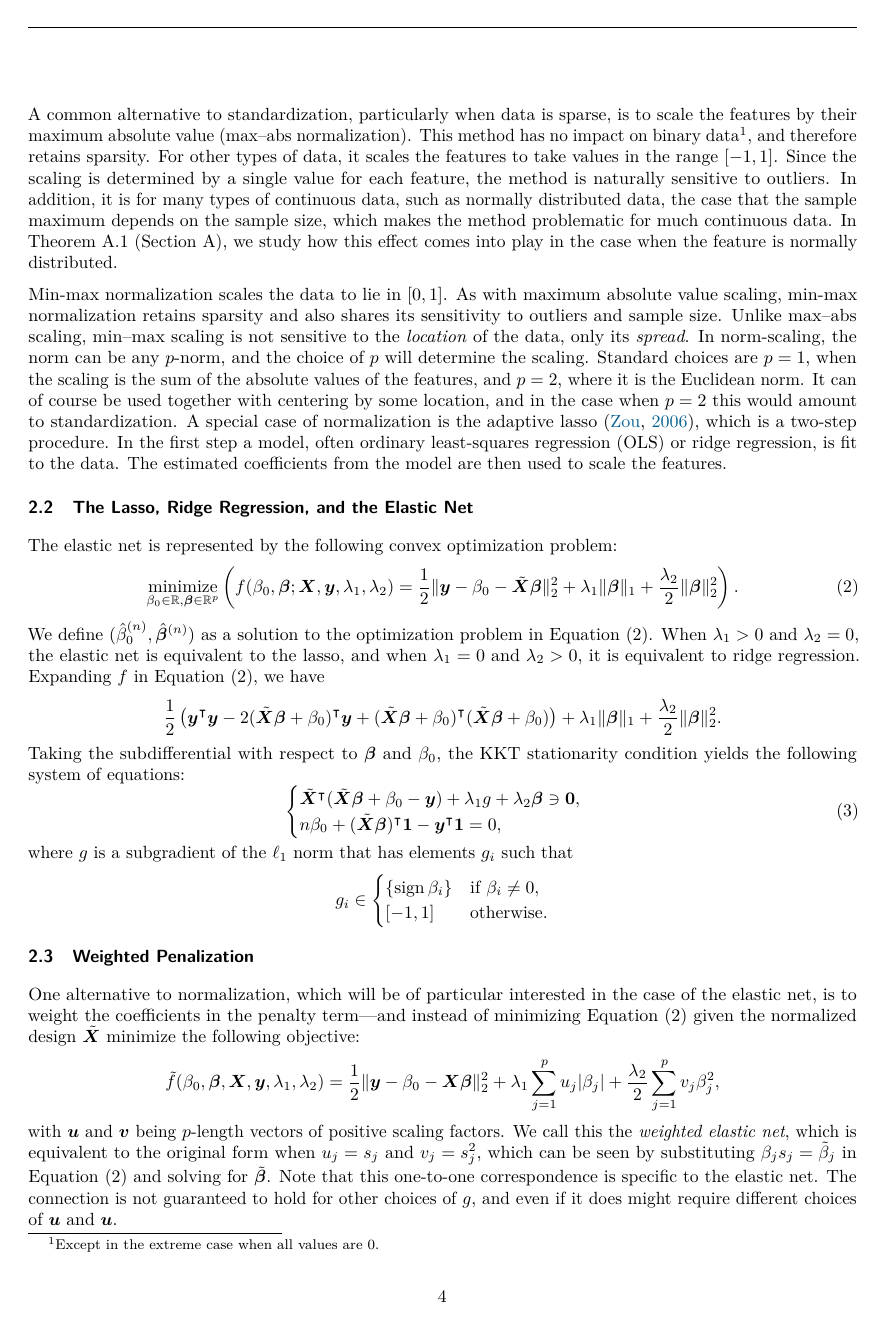
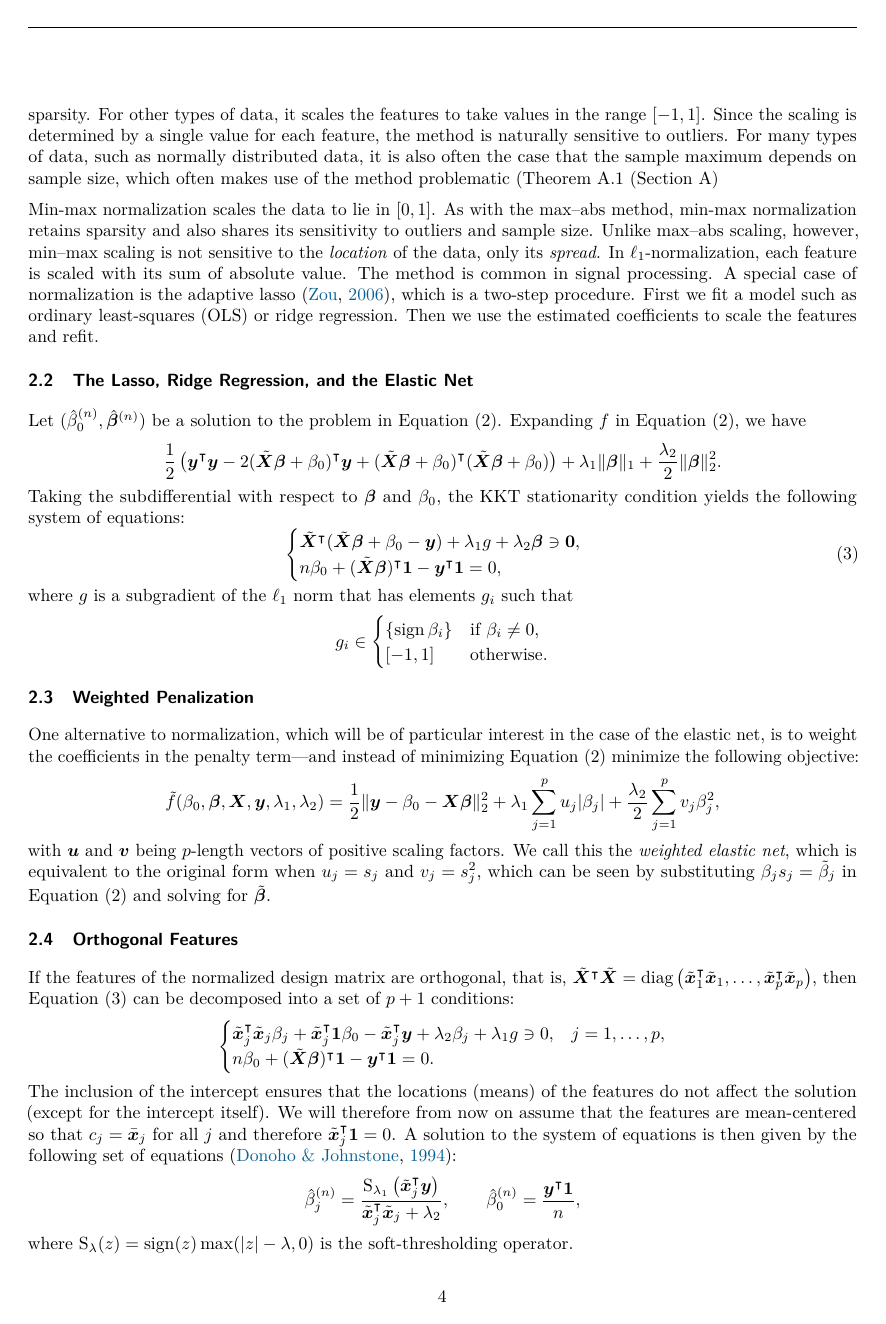
Before and after one commit to jolars/normreg, a LaTeX paper (paper/main.tex, which reads paper/tex/preliminaries.tex): page 4 of 29. Compiled offline with pdfLaTeX.

Commit message:
feat(paper): shorten and rework preliminary section

```diff
--- a/paper/tex/preliminaries.tex
+++ b/paper/tex/preliminaries.tex
@@ -68,37 +66,23 @@ data is sparse, it can lead to a significant increases in memory usage and proce
+sparsity. For other types of data, it scales the features to take values in the range
+\([-1, 1]\). Since the scaling is determined by a single value for each feature, the method
+is naturally sensitive to outliers. For many types of data, such as normally distributed
+data, it is also often the case that the sample maximum depends on sample size, which often
+makes use of the method problematic~(\Cref{thm:maxabs-gev}~(\Cref{sec:additional-theory})
 
-A common alternative to standardization, particularly when data is sparse, is to scale the
-features by their maximum absolute value (max--abs normalization). This method has no
-impact on binary data\footnote{Except in the extreme case when all values are 0.}, and
-therefore retains sparsity. For other types of data, it scales the features to take values
-in the range \([-1, 1]\). Since the scaling is determined by a single value for each
-feature, the method is naturally sensitive to outliers. In addition, it is for many types
-of continuous data, such as normally distributed data, the case that the sample maximum
-depends on the sample size, which makes the method problematic for much continuous data. In
-\Cref{thm:maxabs-gev}~(\Cref{sec:additional-theory}), we study how this effect comes into
-play in the case when the feature is normally distributed.
-
-Min-max normalization scales the data to lie in \([0, 1]\). As with maximum absolute value
-scaling, min-max normalization retains sparsity and also shares its sensitivity to outliers
-and sample size. Unlike max--abs scaling, min--max scaling is not sensitive to the
-\emph{location} of the data, only its \emph{spread}. In norm-scaling, the norm can be any
-\(p\)-norm, and the choice of \(p\) will determine the scaling. Standard choices are
-\(p=1\), when the scaling is the sum of the absolute values of the features, and \(p=2\),
-where it is the Euclidean norm. It can of course be used together with centering by some
-location, and in the case when \(p=2\) this would amount to standardization. A special case
-of normalization is the adaptive lasso~\citep{zou2006}, which is a two-step procedure. In
-the first step a model, often ordinary least-squares regression (OLS) or ridge regression,
-is fit to the data. The estimated coefficients from the model are then used to scale the
-features.
+% TODO: should we study l1-normalization more?
+Min-max normalization scales the data to lie in \([0, 1]\). As with the max--abs method,
+min-max normalization retains sparsity and also shares its sensitivity to outliers and
+sample size. Unlike max--abs scaling, however, min--max scaling is not sensitive to the
+\emph{location} of the data, only its \emph{spread}. In \(\ell_1\)-normalization, each
+feature is scaled with its sum of absolute value. The method is common in signal
+processing. A special case of normalization is the adaptive lasso~\citep{zou2006}, which is
+a two-step procedure. First we fit a model such as ordinary least-squares (OLS) or ridge
+regression. Then we use the estimated coefficients to scale the features and refit.
 
 \subsection{The Lasso, Ridge Regression, and the Elastic Net}
 
-The elastic net is represented by the following convex optimization problem:
-\begin{equation}
-  \label{eq:elastic-net}
-  \operatorname*{minimize}_{\beta_0 \in \mathbb{R},\vec{\beta} \in \mathbb{R}^p}\left( f(\beta_0, \vec{\beta};\vec{X},\vec{y},\lambda_1,\lambda_2)=\frac{1}{2} \lVert \vec y - \beta_0 - \tilde{\mat{X}}\vec{\beta} \rVert^2_2  + \lambda_1 \lVert \vec\beta \rVert_1 + \frac{\lambda_2}{2}\lVert \vec \beta \rVert_2^2\right).
-\end{equation}
-We define \((\hat{\beta}_0^{(n)}, \hat{\vec{\beta}}^{(n)})\) as a solution to the optimization problem in \Cref{eq:elastic-net}.
-When \(\lambda_1 > 0\) and \(\lambda_2 = 0\), the elastic net is equivalent to the lasso, and when \(\lambda_1 = 0\) and \(\lambda_2 > 0\), it is equivalent to ridge regression. Expanding \(f\) in \Cref{eq:elastic-net}, we have
+Let \((\hat{\beta}_0^{(n)}, \hat{\vec{\beta}}^{(n)})\) be a solution to the problem in
+\Cref{eq:elastic-net}. Expanding \(f\) in \Cref{eq:elastic-net}, we have
 \[
   \begin{aligned}
     \frac{1}{2}\left( \vec y^\T \vec y - 2(\tilde{\mat{X}}\vec{\beta} + \beta_0)^\T\vec{y} + (\tilde{\mat{X}}\vec{\beta} + \beta_0)^\T(\tilde{\mat{X}}\vec{\beta} + \beta_0)\right) + \lambda_1 \lVert \vec\beta \rVert_1 + \frac{\lambda_2}{2}\lVert \vec \beta \rVert_2^2.
@@ -124,10 +108,9 @@ where \(g\) is a subgradient of the \(\ell_1\) norm that has elements \(g_i\) su
 
 \subsection{Weighted Penalization}\label{sec:weighted-elasticnet}
 
-One alternative to normalization, which will be of particular interested in the case of the
+One alternative to normalization, which will be of particular interest in the case of the
 elastic net, is to weight the coefficients in the penalty term---and instead of minimizing
-\Cref{eq:elastic-net} given the normalized design \(\tilde{\mat{X}}\) minimize the
-following objective:
+\Cref{eq:elastic-net} minimize the following objective:
 \[
   \tilde{f}(\beta_0, \vec{\beta}, \mat{X}, \vec{y}, \lambda_1, \lambda_2) =
   \frac{1}{2} \lVert \vec{y} - \beta_0 - \mat{X}\vec{\beta}\rVert_2^2 + \lambda_1 \sum_{j=1}^p u_j |\beta_j| + \frac{\lambda_2}{2} \sum_{j=1}^p v_j \beta_j^2,
@@ -135,10 +118,7 @@ following objective:
 with \(\vec{u}\) and \(\vec{v}\) being \(p\)-length vectors of positive scaling factors. We
 call this the \emph{weighted elastic net}, which is equivalent to the original form when
 \(u_j = s_j\) and \(v_j = s_j^2\), which can be seen by substituting \(\beta_js_j =
-\tilde{\beta}_j\) in \Cref{eq:elastic-net} and solving for \(\tilde{\vec{\beta}}\). Note
-that this one-to-one correspondence is specific to the elastic net. The connection is not
-guaranteed to hold for other choices of \(g\), and even if it does might require different
-choices of \(\vec{u}\) and \(\vec{u}\).
+\tilde{\beta}_j\) in \Cref{eq:elastic-net} and solving for \(\tilde{\vec{\beta}}\).
 
 \subsection{Orthogonal Features}
 
@@ -154,3 +134,9 @@ If the features of the normalized design matrix are orthogonal, that is,
   \end{cases}
 \]
 %
+The inclusion of the intercept ensures that the locations (means) of the features do not
+affect the solution (except for the intercept itself). We will therefore from now on assume
+that the features are mean-centered so that \(c_j = \bar{\vec{x}}_j\) for all \(j\) and
+therefore \(\tilde{\vec{x}}_j^\T \ones = 0\). A solution to the system of equations is then
+given by the following set of equations~\citep{donoho1994}:
+%
@@ -166,10 +146,9 @@ equations~\citep{donoho1994}:
   \qquad
   \hat{\beta}_0^{(n)} = \frac{\vec{y}^\T \ones}{n},
 \end{equation*}
-where \(\st\) is the soft-thresholding operator, defined as
-\[
-  \st_\lambda(z) = \sign(z) \max(|z| - \lambda, 0). %= \ind{|z|>\lambda}\big(z - \sign(z)\lambda\big).
-\]
+%
+where \(\st_\lambda(z) = \sign(z) \max(|z| - \lambda, 0)\) is the soft-thresholding
+operator.
 
 \subsection{Rescaling Regression Coefficients}
 
```
Also changed, not shown: paper/tex/additional-theory.tex (+1 -0 lines), paper/tex/introduction.tex (+7 -5 lines), paper/tex/preliminaries.tex (76 more changed lines).
